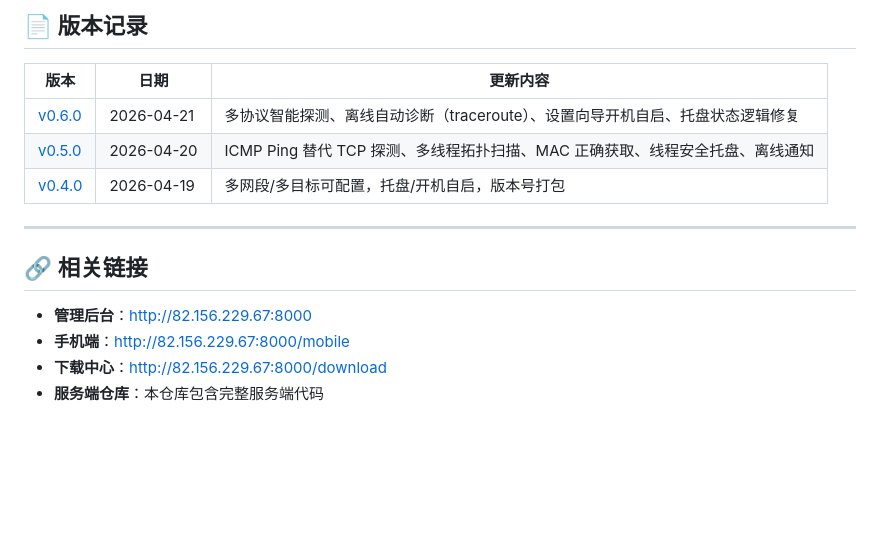
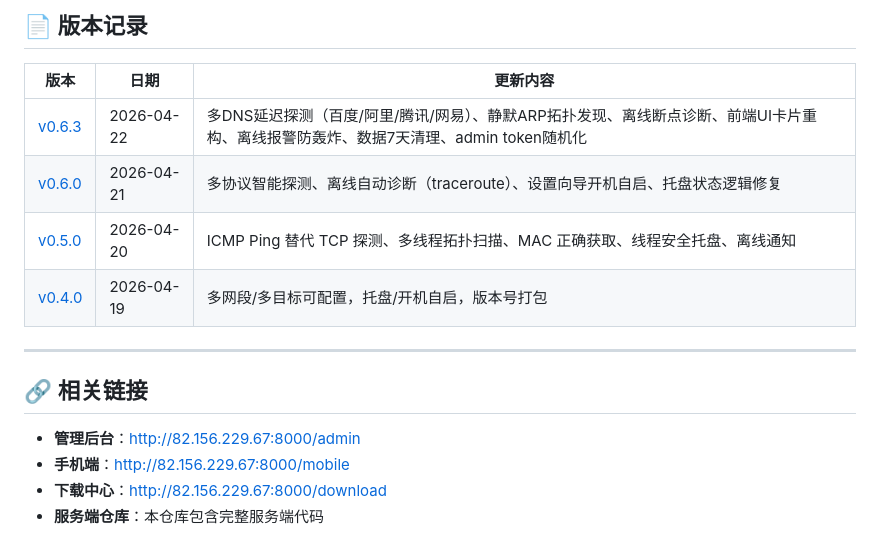
Before and after one commit to cnchaoge/lanwatch_agent, a Markdown page: README.md, the part around one of its changes. Rendered like a GitHub page; blank space fills up the shorter version.

```diff
--- a/README.md
+++ b/README.md
@@ -209,5 +184,6 @@ python main.py
 
 | 版本 | 日期 | 更新内容 |
 |------|------|----------|
+| [v0.6.3](https://github.com/cnchaoge/lanwatch_agent/releases/tag/v0.6.3) | 2026-04-22 | 多DNS延迟探测（百度/阿里/腾讯/网易）、静默ARP拓扑发现、离线断点诊断、前端UI卡片重构、离线报警防轰炸、数据7天清理、admin token随机化 |
 | [v0.6.0](https://github.com/cnchaoge/lanwatch_agent/releases/tag/v0.6.0) | 2026-04-21 | 多协议智能探测、离线自动诊断（traceroute）、设置向导开机自启、托盘状态逻辑修复 |
 | [v0.5.0](https://github.com/cnchaoge/lanwatch_agent/releases/tag/v0.5.0) | 2026-04-20 | ICMP Ping 替代 TCP 探测、多线程拓扑扫描、MAC 正确获取、线程安全托盘、离线通知 |
@@ -217,7 +193,7 @@ python main.py
 
 ## 🔗 相关链接
 
-- **管理后台**：http://82.156.229.67:8000
+- **管理后台**：http://82.156.229.67:8000/admin
 - **手机端**：http://82.156.229.67:8000/mobile
 - **下载中心**：http://82.156.229.67:8000/download
 - **服务端仓库**：本仓库包含完整服务端代码
```
Also changed, not shown: other parts of README.md (+51 -76 lines).
